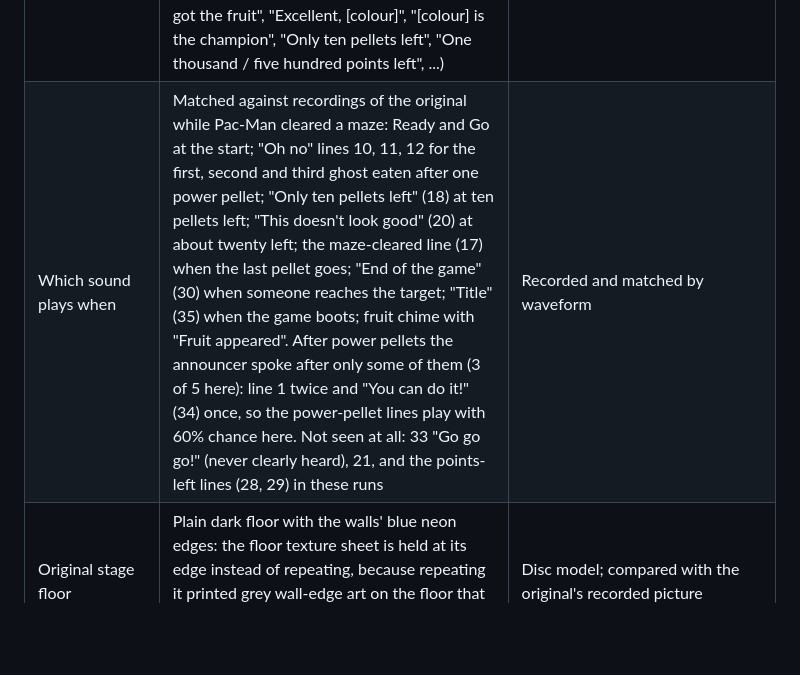
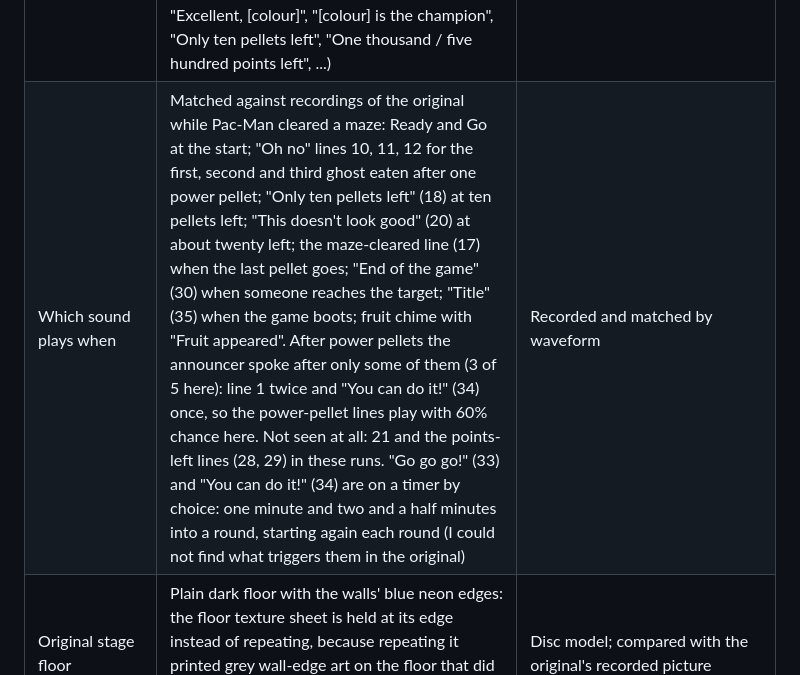
Before and after one commit to Cinibonswirl26/Pac-Man-Vs, a Markdown page: FIDELITY.md, the part around the change. Rendered like a GitHub page; blank space fills up the shorter version.

Commit message:
FIDELITY: note the encouragement timers
Co-Authored-By: Claude Sonnet 5.5 <noreply@anthropic.com>
Claude-Session: https://claude.ai/code/session_01AsmCozQQv6YtvGtNEWgntY

```diff
--- a/FIDELITY.md
+++ b/FIDELITY.md
@@ -41,7 +41,7 @@ and what is still a best guess.
 | Pac-Man's animation | Mouth: closed, then three open phases, two pictures each (a cycle every 8 pictures while moving); ghosts' feet swap every 12 pictures; frightened ghosts alternate two faces; "Press START!" blinks 32 pictures on, 32 off; score pop-ups use small digits 4 px apart | Sprite lists recorded over thousands of frames |
 | Pac-Man's sounds | "Wa-ka" for every pellet (six rising notes, a two-picture rest, six falling, one note per picture, 12.5% pulse wave) and the sweep that starts a round (440 Hz down to 130, up to 500, fading, two tones an octave apart) | Pitch, timing, loudness and wave shape measured from recordings of the handheld's output |
 | Announcer | 36 voice lines and 16 effects are read from the disc's wave banks. What each line says was found by speech recognition run on the lines themselves ("Ready", "Go", "Fruit appeared", "Pac-Man ate the fruit", "[colour] got the fruit", "Excellent, [colour]", "[colour] is the champion", "Only ten pellets left", "One thousand / five hundred points left", ...) | Decoded from the disc |
-| Which sound plays when | Matched against recordings of the original while Pac-Man cleared a maze: Ready and Go at the start; "Oh no" lines 10, 11, 12 for the first, second and third ghost eaten after one power pellet; "Only ten pellets left" (18) at ten pellets left; "This doesn't look good" (20) at about twenty left; the maze-cleared line (17) when the last pellet goes; "End of the game" (30) when someone reaches the target; "Title" (35) when the game boots; fruit chime with "Fruit appeared". After power pellets the announcer spoke after only some of them (3 of 5 here): line 1 twice and "You can do it!" (34) once, so the power-pellet lines play with 60% chance here. Not seen at all: 33 "Go go go!" (never clearly heard), 21, and the points-left lines (28, 29) in these runs | Recorded and matched by waveform
+| Which sound plays when | Matched against recordings of the original while Pac-Man cleared a maze: Ready and Go at the start; "Oh no" lines 10, 11, 12 for the first, second and third ghost eaten after one power pellet; "Only ten pellets left" (18) at ten pellets left; "This doesn't look good" (20) at about twenty left; the maze-cleared line (17) when the last pellet goes; "End of the game" (30) when someone reaches the target; "Title" (35) when the game boots; fruit chime with "Fruit appeared". After power pellets the announcer spoke after only some of them (3 of 5 here): line 1 twice and "You can do it!" (34) once, so the power-pellet lines play with 60% chance here. Not seen at all: 21 and the points-left lines (28, 29) in these runs. "Go go go!" (33) and "You can do it!" (34) are on a timer by choice: one minute and two and a half minutes into a round, starting again each round (I could not find what triggers them in the original) | Recorded and matched by waveform
 | Original stage floor | Plain dark floor with the walls' blue neon edges: the floor texture sheet is held at its edge instead of repeating, because repeating it printed grey wall-edge art on the floor that did not line up with the walls (it did not appear in the original's picture) | Disc model; compared with the original's recorded picture |
 | Ghost body | Disc model with its float animation, the player's skin (ghost_r/b/p/g), the frightened skin (ghost_yowari) and an invisible body for eaten ghosts (ghost_toumei) | Disc files; compared with the original's picture |
 
```
